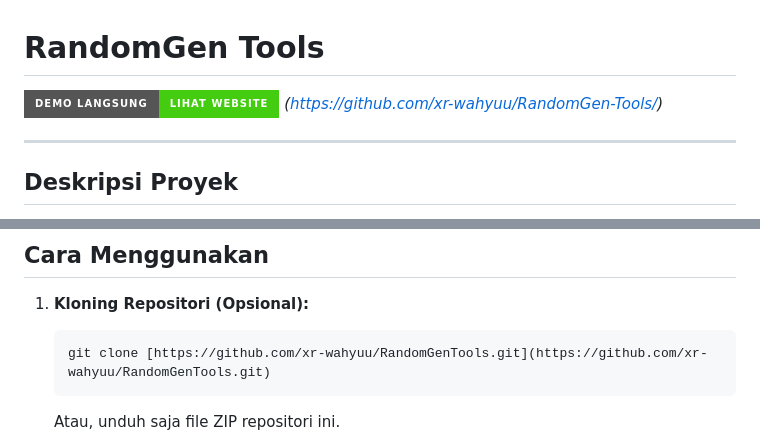
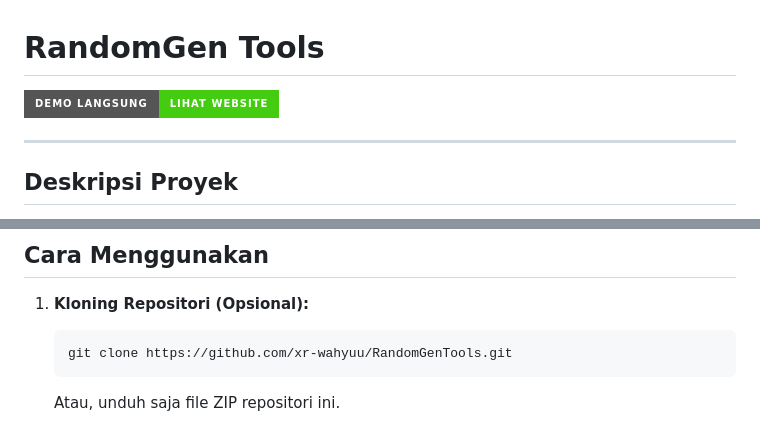
Before and after one commit to xr-wahyuu/RandomGen-Tools, a Markdown page: README.md, 2 parts joined by grey strips. GitHub-like rendering; badges without logos.

````diff
--- a/README.md
+++ b/README.md
@@ -1,7 +1,6 @@
 # RandomGen Tools
 
-[![Demo Langsung](https://img.shields.io/badge/Demo%20Langsung-Lihat%20Website-brightgreen?style=for-the-badge)](https://xr-wahyuu.github.io/RandomGenTools/)
-*(https://github.com/xr-wahyuu/RandomGen-Tools/)*
+[![Demo Langsung](https://img.shields.io/badge/Demo%20Langsung-Lihat%20Website-brightgreen?style=for-the-badge)](https://xr-wahyuu.github.io/RandomGen-Tools/)
 
 ---
 
@@ -30,7 +29,7 @@ Aplikasi ini bisa Anda akses dan berfungsi dengan baik di berbagai perangkat, mu
 
 1.  **Kloning Repositori (Opsional):**
     ```bash
-    git clone [https://github.com/xr-wahyuu/RandomGenTools.git](https://github.com/xr-wahyuu/RandomGenTools.git)
+    git clone https://github.com/xr-wahyuu/RandomGenTools.git
     ```
     Atau, unduh saja file ZIP repositori ini.
 
````
